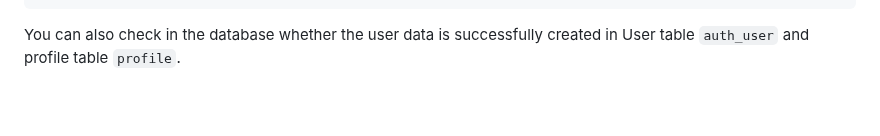
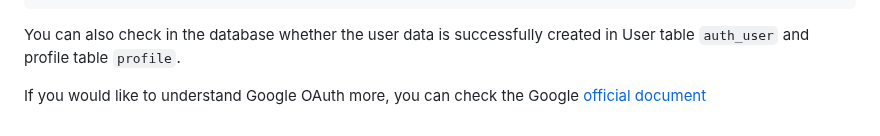
Before and after one commit to haochien/drf-subscription-app-tutorial, a Markdown page: Tutorial_Note/Tutorial7_OAuth2_Authentication.md, the part around the change. Drawn GitHub-style; blank space fills up the shorter version.

Commit message:
update tutorial

````diff
--- a/Tutorial_Note/Tutorial7_OAuth2_Authentication.md
+++ b/Tutorial_Note/Tutorial7_OAuth2_Authentication.md
@@ -213,3 +213,5 @@ If above steps are set up correctly, the callback function will correctly proces
 ```
 
 You can also check in the database whether the user data is successfully created in User table `auth_user` and profile table `profile`.
+
+If you would like to understand Google OAuth more, you can check the Google [official document](https://developers.google.com/identity/openid-connect/openid-connect#python)
````
